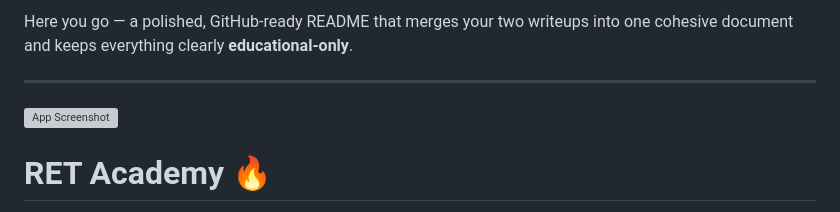
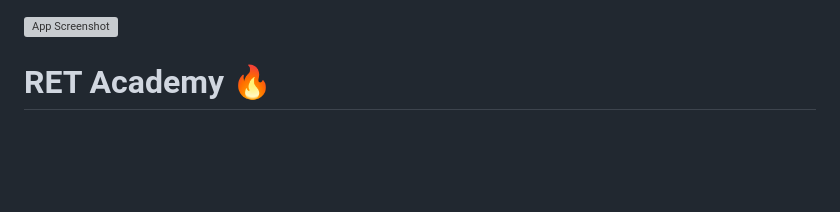
Before and after one commit to m4rba4s/Hacker-Lab, a Markdown page: README.md, the part around the change. Rendered like a GitHub page; blank space fills up the shorter version; grey boxes are pictures that could not be loaded.

```diff
--- a/README.md
+++ b/README.md
@@ -1,6 +1,3 @@
-Here you go — a polished, GitHub-ready README that merges your two writeups into one cohesive document and keeps everything clearly **educational-only**.
-
----
 <img src="https://i.ibb.co/ynfLKF2Q/Screenshot.png" alt="App Screenshot" width="600"/>
 
 # RET Academy 🔥
```
